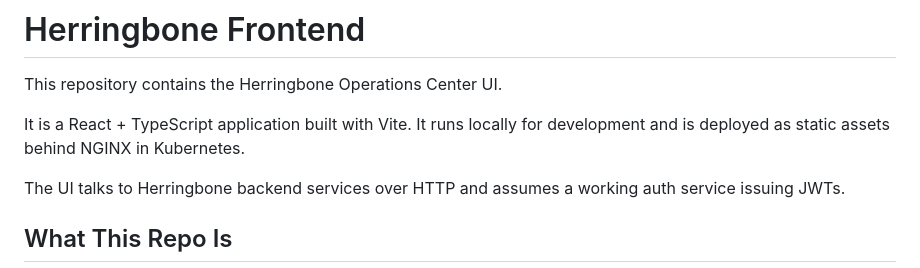
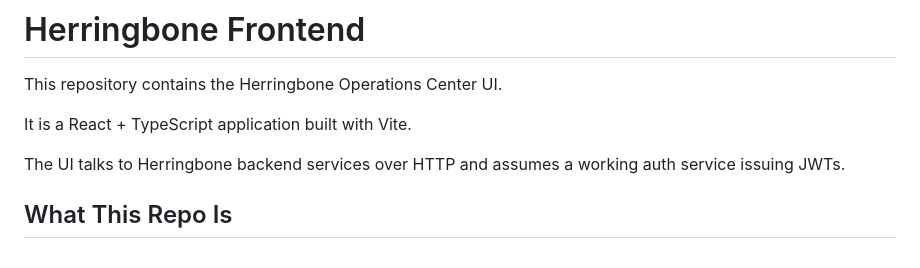
Before and after one commit to herringbonedev/Herringbone-frontend, a Markdown page: README.md, the part around the change. Drawn GitHub-style.

Commit message:
Simplify README by removing deployment details
Removed redundant information about local development and deployment.

```diff
--- a/README.md
+++ b/README.md
@@ -2,9 +2,7 @@
 
 This repository contains the Herringbone Operations Center UI.
 
-It is a React + TypeScript application built with Vite. It runs locally
-for development and is deployed as static assets behind NGINX in
-Kubernetes.
+It is a React + TypeScript application built with Vite.
 
 The UI talks to Herringbone backend services over HTTP and assumes a
 working auth service issuing JWTs.
```
